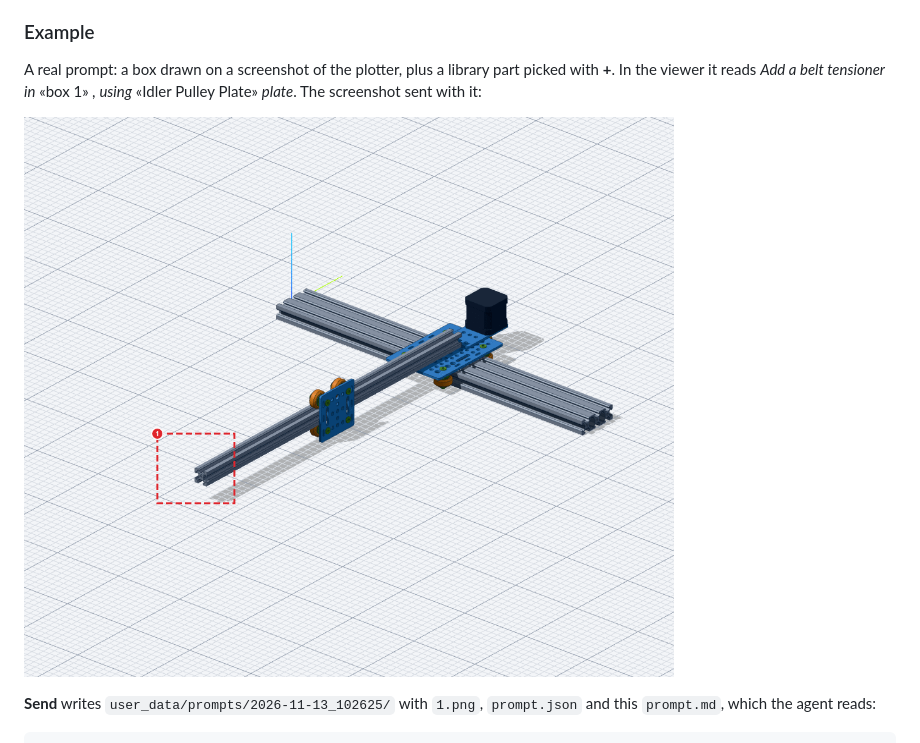
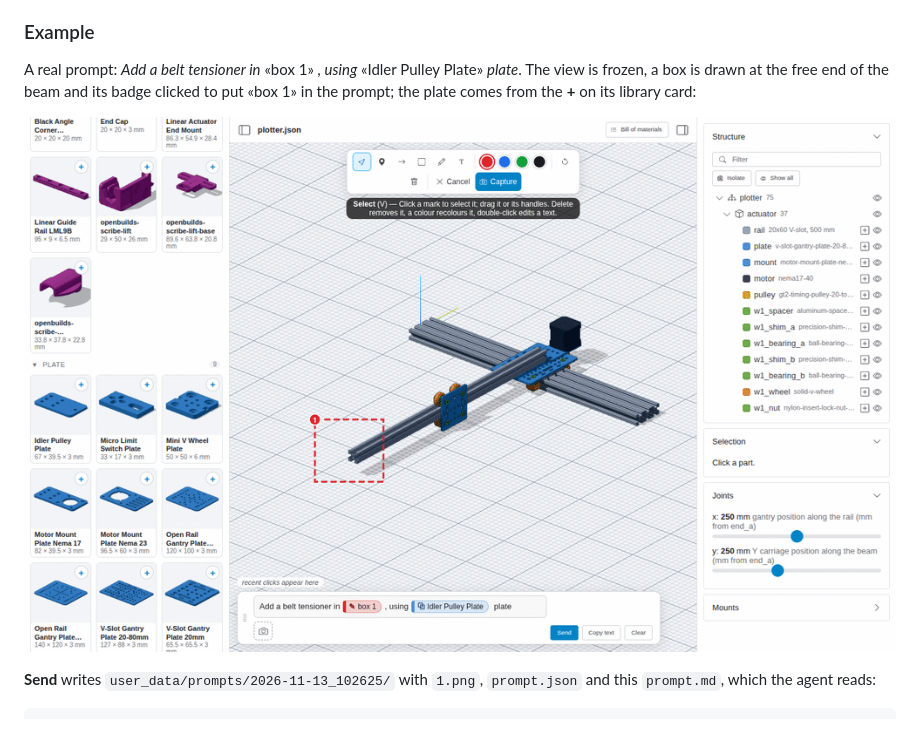
Before and after one commit to xdze2/agentic-open-builder, a Markdown page: README.md, the part around one of its changes. GitHub-like rendering; pictures changed too: docs/screenshots/example-prompt.png.

```diff
--- a/README.md
+++ b/README.md
@@ -70,5 +70,5 @@ A fresh clone has an empty viewer: put the CAD files in `user_data/parts/`, then
 
 ### Example
 
-A real prompt: a box drawn on a screenshot of the plotter, plus a library part picked with **+**. In the viewer it reads *Add a belt tensioner in* «box 1» *, using* «Idler Pulley Plate» *plate*. The screenshot sent with it:
+A real prompt: *Add a belt tensioner in* «box 1» *, using* «Idler Pulley Plate» *plate*. The view is frozen, a box is drawn at the free end of the beam and its badge clicked to put «box 1» in the prompt; the plate comes from the **+** on its library card:
 
```
Also changed, not shown: other parts of README.md (+1 -1 lines), 1 other file.
